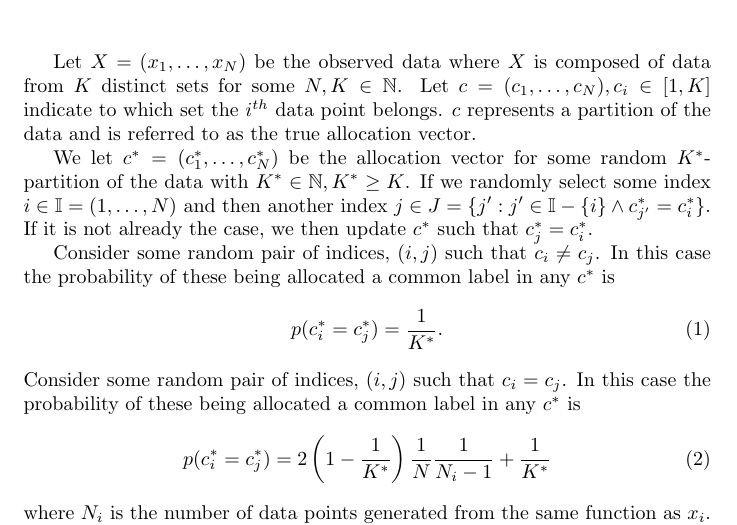
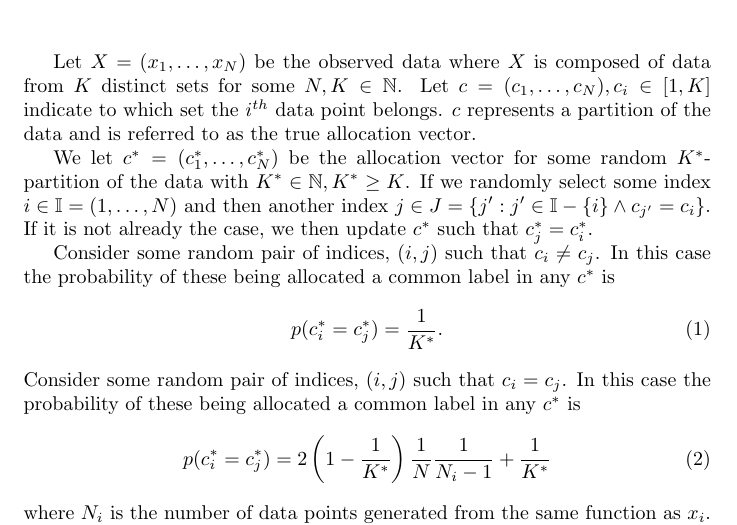
Before and after one commit to stcolema/ConsensusClusteringForBayesianMixtureModels, a LaTeX document (Proof/proof_outline.tex): part of the page, cut so that both start at the same text. Compiled offline with pdfLaTeX.

Commit message:
Typo corrected.

```diff
--- a/Proof/proof_outline.tex
+++ b/Proof/proof_outline.tex
@@ -25,7 +25,7 @@
 
 Let $X=(x_1, \ldots, x_N)$ be the observed data where $X$ is composed of data from $K$ distinct sets for some $N, K \in \mathbb{N}$. Let $c=(c_1, \ldots, c_N), c_i \in [1, K]$ indicate to which set the $i^{th}$ data point belongs. $c$ represents a partition of the data and is referred to as the true allocation vector.
 
-We let $c^* = (c_1^*, \ldots,c_N^*)$ be the allocation vector for some random $K^*$-partition of the data with $K^* \in \mathbb{N}, K^* \geq K$. If we randomly select some index $i \in \mathbb{I}=(1, \ldots, N)$ and then another index $j \in J=\{j' : j' \in \mathbb{I} - \{i\} \wedge c_{j'}^*=c_i^*\}$. If it is not already the case, we then update $c^*$ such that $c_j^* = c_i^*$.
+We let $c^* = (c_1^*, \ldots,c_N^*)$ be the allocation vector for some random $K^*$-partition of the data with $K^* \in \mathbb{N}, K^* \geq K$. If we randomly select some index $i \in \mathbb{I}=(1, \ldots, N)$ and then another index $j \in J=\{j' : j' \in \mathbb{I} - \{i\} \wedge c_{j'}=c_i\}$. If it is not already the case, we then update $c^*$ such that $c_j^* = c_i^*$.
 %This process of generating a partition that is either random (if $i$ and $j$ already had a common label due to the initial partition) or 1 allocation better than random is our \emph{learner}.
 
 Consider some random pair of indices, $(i,j)$ such that $c_i \neq c_j$. In this case the probability of these being allocated a common label in any $c^*$ is
```
Also changed, not shown: Proof/proof_outline.pdf.
